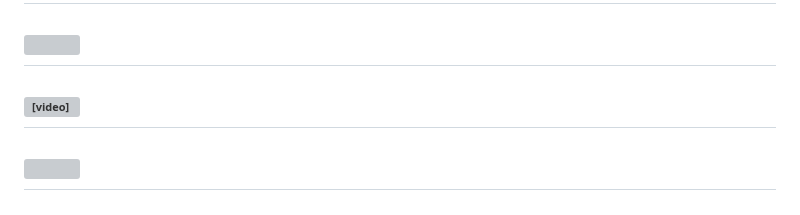
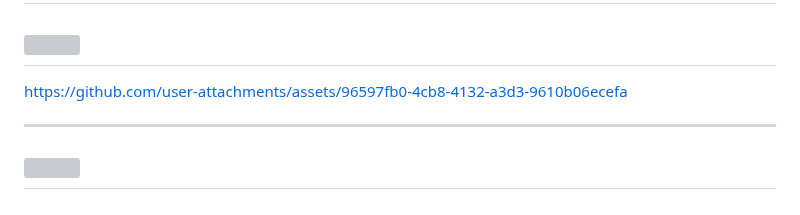
Before and after one commit to andyyaro/Building-A-Secure-Data-Hub-in-the-cloud-AWS-, a Markdown page: README.md, the part around the change. Rendered like a GitHub page; grey boxes are pictures that could not be loaded.

Commit message:
Add video link to README
Added a video link to the README.

```diff
--- a/README.md
+++ b/README.md
@@ -4,7 +4,11 @@
 -------------------------------------------------------------------------------------------------------------------------------------------------------------------
 ![](readme_images/image3.png)
 -------------------------------------------------------------------------------------------------------------------------------------------------------------------
-<video src="readme_videos/foundation.mov" controls muted playsinline></video>
+
+
+https://github.com/user-attachments/assets/96597fb0-4cb8-4132-a3d3-9610b06ecefa
+
+
 -------------------------------------------------------------------------------------------------------------------------------------------------------------------
 ![](readme_images/image5.png)
 -------------------------------------------------------------------------------------------------------------------------------------------------------------------
```
